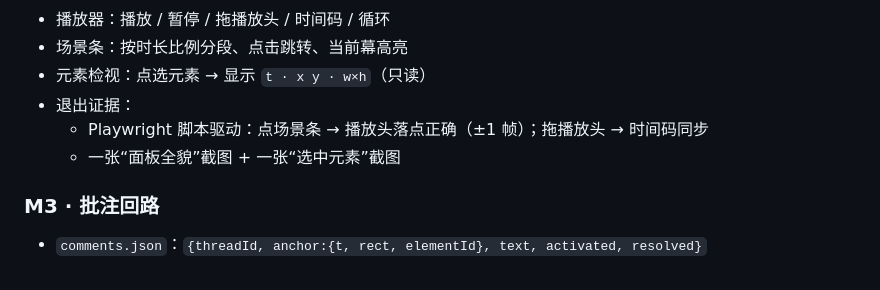
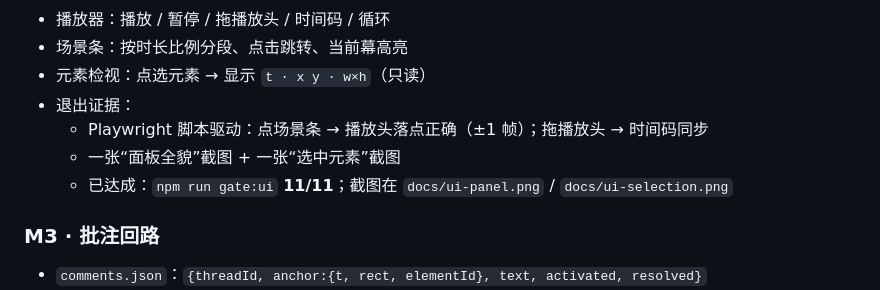
Before and after one commit to vlln/dsh-motion, a Markdown page: ROADMAP.md, the part around the change printed below. GitHub-like rendering.

```diff
--- a/ROADMAP.md
+++ b/ROADMAP.md
@@ -29,6 +29,7 @@
 - 退出证据：
   - Playwright 脚本驱动：点场景条 → 播放头落点正确（±1 帧）；拖播放头 → 时间码同步
   - 一张“面板全貌”截图 + 一张“选中元素”截图
+  - 已达成：`npm run gate:ui` **11/11**；截图在 `docs/ui-panel.png` / `docs/ui-selection.png`
 
 ### M3 · 批注回路
 
```
Also changed, not shown: other parts of ROADMAP.md (+1 -1 lines), README.md (+17 -0 lines), docs/ui-panel.png (added), docs/ui-selection.png (added), 11 other files.
